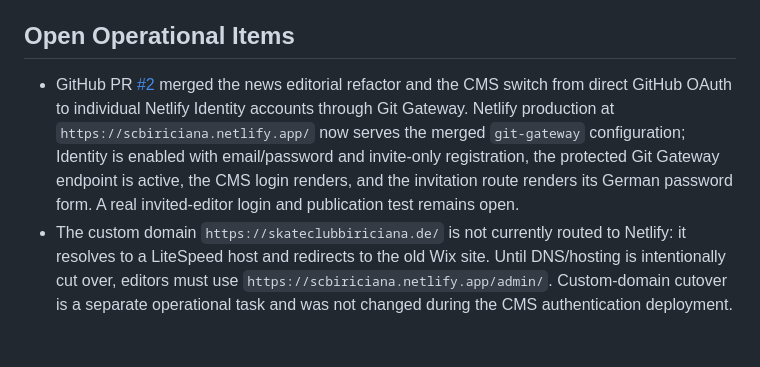
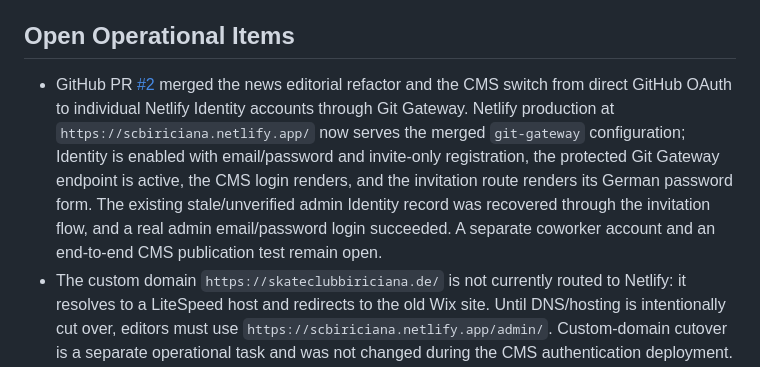
Before and after one commit to TheVeryNout/SCB-Website, a Markdown page: docs/operational-status.md, the part around one of its changes. GitHub-like rendering; blank space fills up the shorter version.

```diff
--- a/docs/operational-status.md
+++ b/docs/operational-status.md
@@ -36,7 +36,7 @@ Only open phase/history docs when the task needs them:
 
 ## Open Operational Items
 
-- GitHub PR [#2](https://github.com/TheVeryNout/SCB-Website/pull/2) merged the news editorial refactor and the CMS switch from direct GitHub OAuth to individual Netlify Identity accounts through Git Gateway. Netlify production at `https://scbiriciana.netlify.app/` now serves the merged `git-gateway` configuration; Identity is enabled with email/password and invite-only registration, the protected Git Gateway endpoint is active, the CMS login renders, and the invitation route renders its German password form. A real invited-editor login and publication test remains open.
+- GitHub PR [#2](https://github.com/TheVeryNout/SCB-Website/pull/2) merged the news editorial refactor and the CMS switch from direct GitHub OAuth to individual Netlify Identity accounts through Git Gateway. Netlify production at `https://scbiriciana.netlify.app/` now serves the merged `git-gateway` configuration; Identity is enabled with email/password and invite-only registration, the protected Git Gateway endpoint is active, the CMS login renders, and the invitation route renders its German password form. The existing stale/unverified admin Identity record was recovered through the invitation flow, and a real admin email/password login succeeded. A separate coworker account and an end-to-end CMS publication test remain open.
 - The custom domain `https://skateclubbiriciana.de/` is not currently routed to Netlify: it resolves to a LiteSpeed host and redirects to the old Wix site. Until DNS/hosting is intentionally cut over, editors must use `https://scbiriciana.netlify.app/admin/`. Custom-domain cutover is a separate operational task and was not changed during the CMS authentication deployment.
 - The Stage 5 technical news/CMS QA checkpoint is complete on branch `feature/news-editorial-refactor`, and the user accepted the first focused index/detail visual-polish pass as sufficient for now. The post gallery now has a technically verified PhotoSwipe lightbox with responsive Astro thumbnails, bounded large-view WebP assets, German controls, captions, keyboard navigation, focus restoration, touch/zoom support, and direct-image fallback. User visual acceptance of the gallery remains open. The user-owned Astro dev server predates the newly installed dependency and must be restarted normally before localhost gallery review; it was not restarted or replaced by the agent.
 - Public-data review remains open in `docs/plans/public-data-register.md`, especially canonical YouTube and donation/bank details. The refactor retained fundraising and bank claims only as source-parity article content; it did not confirm them as canonical facts.
```
Also changed, not shown: other parts of docs/operational-status.md (+1 -1 lines), README.md (+7 -0 lines), docs/plans/implementation.md (+1 -1 lines).
